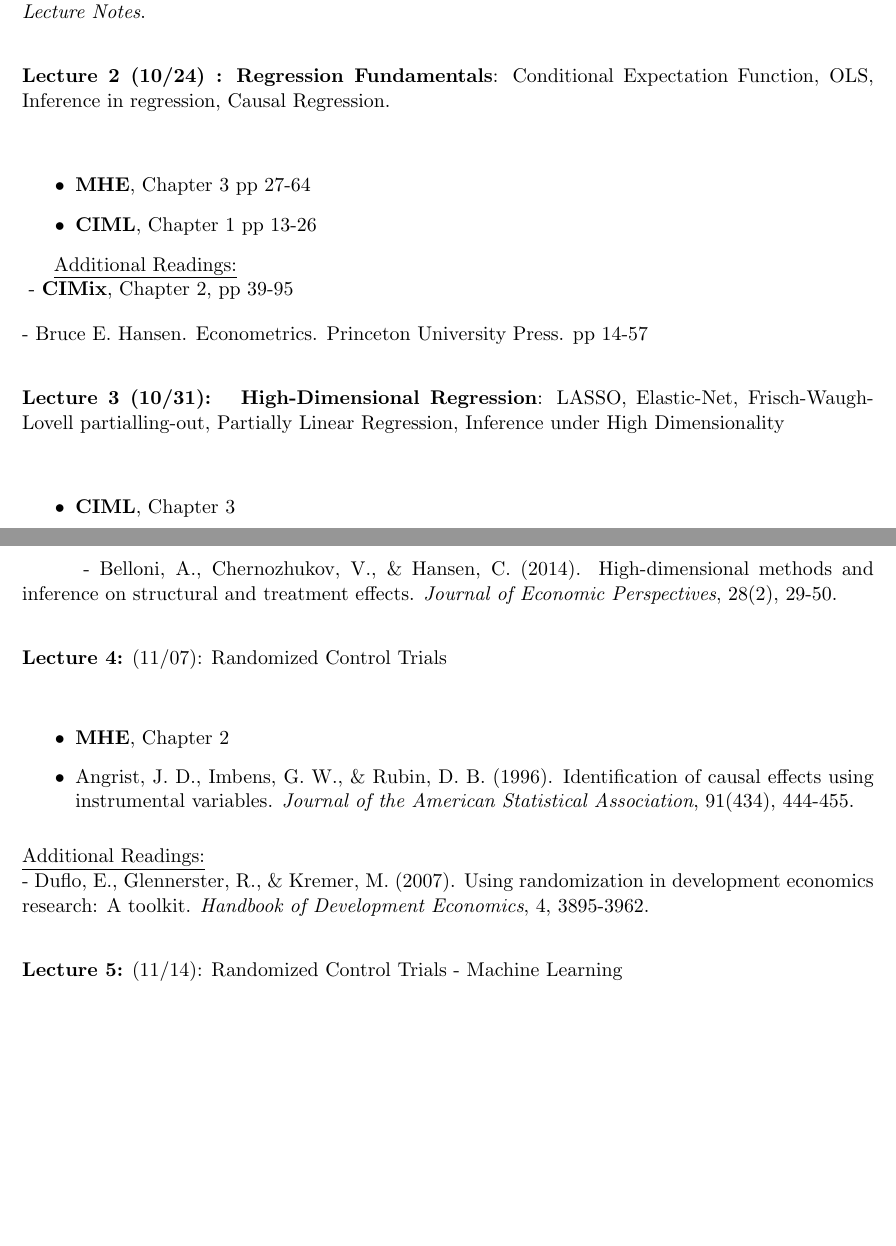
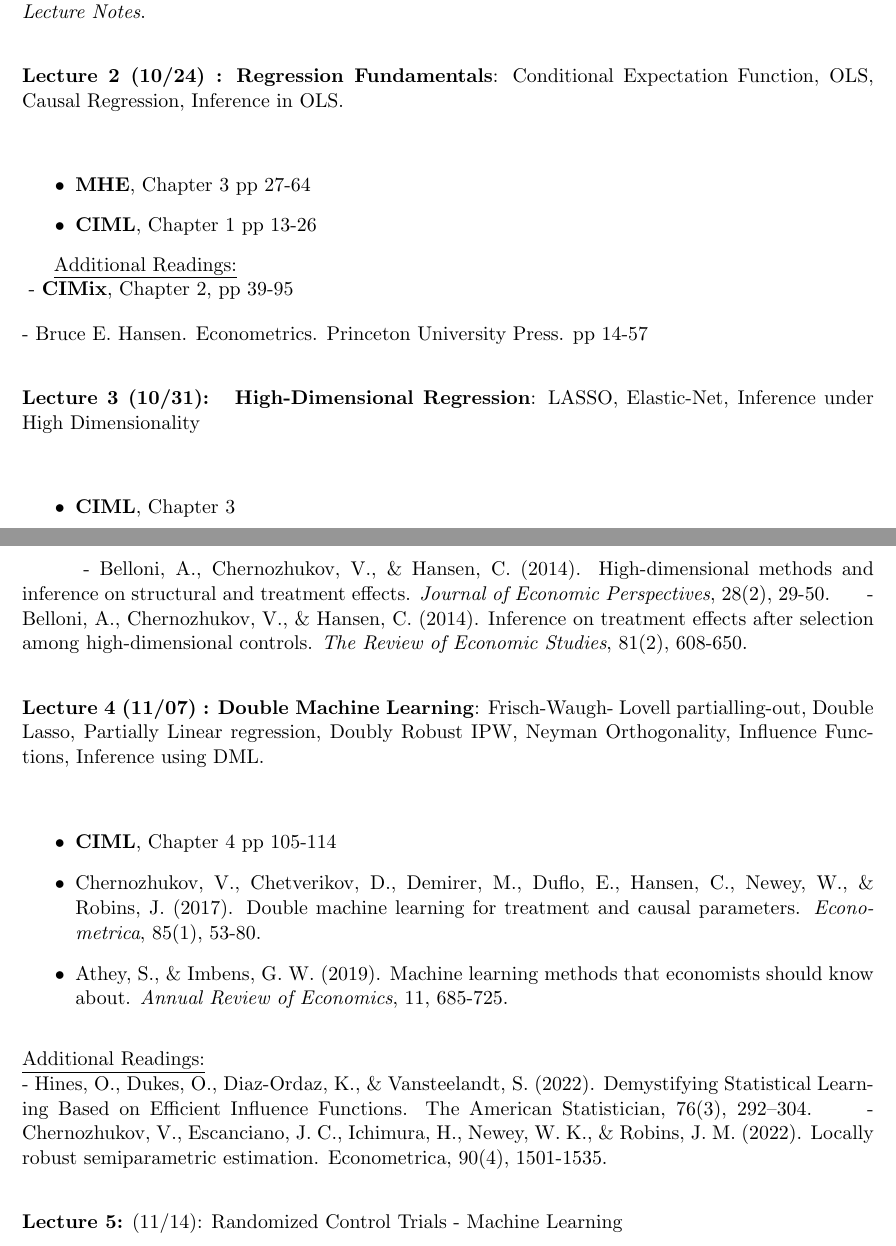
Before and after one commit to amenabrown/CausalInferenceML, a LaTeX document (Syllabus/main.tex): two parts of pages 2 and 3 of 6, joined at a grey line, cut so that both start at the same text, the shorter picture padded with empty space. Compiled offline with pdfLaTeX.

Commit message:
Lecture 4

```diff
--- a/Syllabus/main.tex
+++ b/Syllabus/main.tex
@@ -62,7 +62,7 @@
 \hspace{1em} - Rambachan, A. (2018). Harvard Economics Math Camp 2018: Econometrics, Probability Review. \textit{Lecture Notes}.
 
 \vspace{2em}
-\noindent\textbf{Lecture 2 (10/24) :}  \textbf{Regression Fundamentals}: Conditional Expectation Function, OLS, Inference in regression, Causal Regression.\\
+\noindent\textbf{Lecture 2 (10/24) :}  \textbf{Regression Fundamentals}: Conditional Expectation Function, OLS, Causal Regression, Inference in OLS.\\
 \vspace{1em}
 \begin{itemize}
     \item \textbf{MHE}, Chapter 3 pp 27-64
@@ -75,8 +75,7 @@
 
 \vspace{2em}
 \noindent\textbf{Lecture 3 (10/31): } \textbf{High-Dimensional
-Regression}: LASSO, Elastic-Net, Frisch-Waugh-
-Lovell partialling-out, Partially Linear Regression, Inference under High Dimensionality  \\
+Regression}: LASSO, Elastic-Net, Inference under High Dimensionality  \\
 \vspace{1em}
 \begin{itemize}
     \item \textbf{CIML}, Chapter 3
@@ -88,17 +87,22 @@
 \hspace{1em} - Zou, H., \& Hastie, T. (2005). Regularization and variable selection via the elastic net. \textit{Journal of the Royal Statistical Society: Series B (Statistical Methodology)}, 67(2), 301-320.
 
 \hspace{1em} - Belloni, A., Chernozhukov, V., \& Hansen, C. (2014). High-dimensional methods and inference on structural and treatment effects. \textit{Journal of Economic Perspectives}, 28(2), 29-50.
+\hspace{1em}   - Belloni, A., Chernozhukov, V., \& Hansen, C. (2014). Inference on treatment effects after selection among high-dimensional controls. \textit{The Review of Economic Studies}, 81(2), 608-650.
 
 \vspace{2em}
-\noindent\textbf{Lecture 4:} (11/07): Randomized Control Trials \\
+\noindent\textbf{Lecture 4 (11/07) :} \textbf{Double Machine Learning}: Frisch-Waugh-
+Lovell partialling-out, Double Lasso, Partially Linear regression, Doubly Robust IPW, Neyman Orthogonality, Influence Functions, Inference using DML.\\
 \vspace{1em}
 \begin{itemize}
-    \item \textbf{MHE}, Chapter 2
-    \item Angrist, J. D., Imbens, G. W., \& Rubin, D. B. (1996). Identification of causal effects using instrumental variables. \textit{Journal of the American Statistical Association}, 91(434), 444-455.
+    \item \textbf{CIML}, Chapter 4 pp 105-114
+    \item Chernozhukov, V., Chetverikov, D., Demirer, M., Duflo, E., Hansen, C., Newey, W., \& Robins, J. (2017). Double machine learning for treatment and causal parameters. \textit{Econometrica}, 85(1), 53-80.
+    \item Athey, S., \& Imbens, G. W. (2019). Machine learning methods that economists should know about. \textit{Annual Review of Economics}, 11, 685-725.
 \end{itemize}
 \vspace{1em}
 \underline{Additional Readings:} \\
-\hspace{1em} - Duflo, E., Glennerster, R., \& Kremer, M. (2007). Using randomization in development economics research: A toolkit. \textit{Handbook of Development Economics}, 4, 3895-3962.
+\hspace{1em} - Hines, O., Dukes, O., Diaz-Ordaz, K., \& Vansteelandt, S. (2022). Demystifying Statistical Learning Based on Efficient Influence Functions. The American Statistician, 76(3), 292–304.
+\hspace{1em} - Chernozhukov, V., Escanciano, J. C., Ichimura, H., Newey, W. K., \& Robins, J. M. (2022). Locally robust semiparametric estimation. Econometrica, 90(4), 1501-1535.
+
 
 \vspace{2em}
 \noindent\textbf{Lecture 5:} (11/14): Randomized Control Trials - Machine Learning \\
```
Also changed, not shown: Syllabus/main.pdf, Syllabus/main.tex (4 more changed lines), 3 other files.
